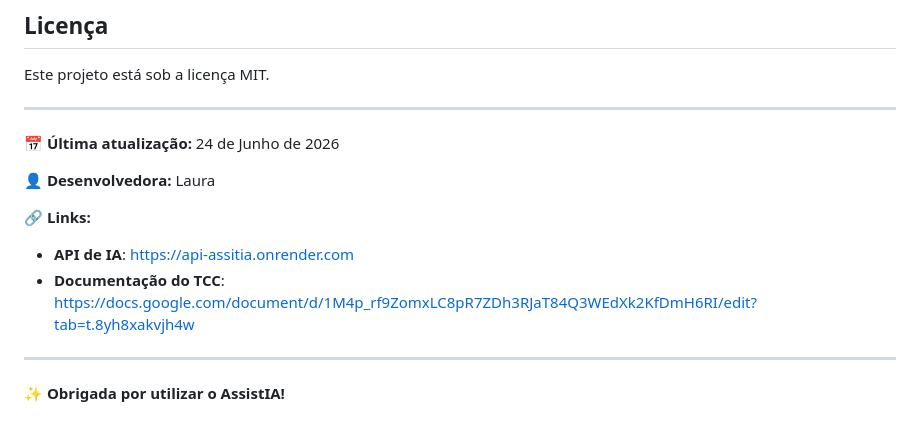
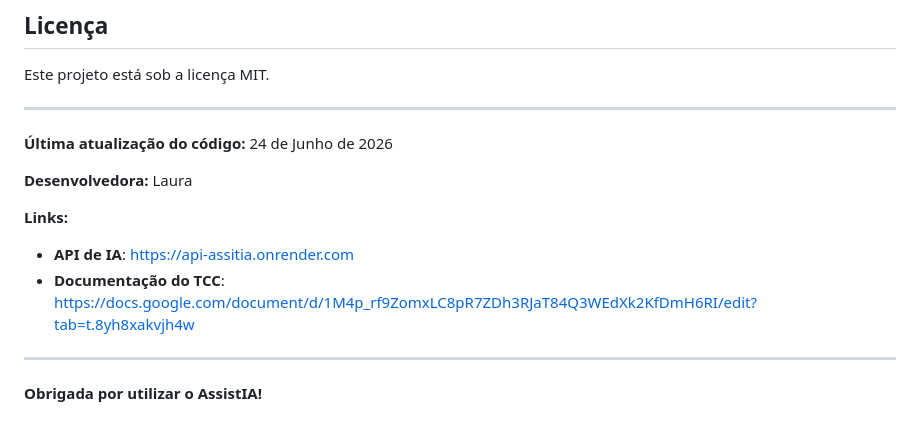
Before and after one commit to LauraUrba/AssitIA, a Markdown page: README.md, the part around one of its changes. GitHub-like rendering.

```diff
--- a/README.md
+++ b/README.md
@@ -903,14 +903,14 @@ Este projeto está sob a licença MIT.
 
 ---
 
-**📅 Última atualização:** 24 de Junho de 2026
+**Última atualização do código:** 24 de Junho de 2026
 
-**👤 Desenvolvedora:** Laura
+**Desenvolvedora:** Laura
 
-**🔗 Links:**
+**Links:**
 - **API de IA**: https://api-assitia.onrender.com
 - **Documentação do TCC**: https://docs.google.com/document/d/1M4p_rf9ZomxLC8pR7ZDh3RJaT84Q3WEdXk2KfDmH6RI/edit?tab=t.8yh8xakvjh4w
 
 ---
 
-**✨ Obrigada por utilizar o AssistIA!**
+**Obrigada por utilizar o AssistIA!**
```
Also changed, not shown: other parts of README.md (+14 -14 lines).
